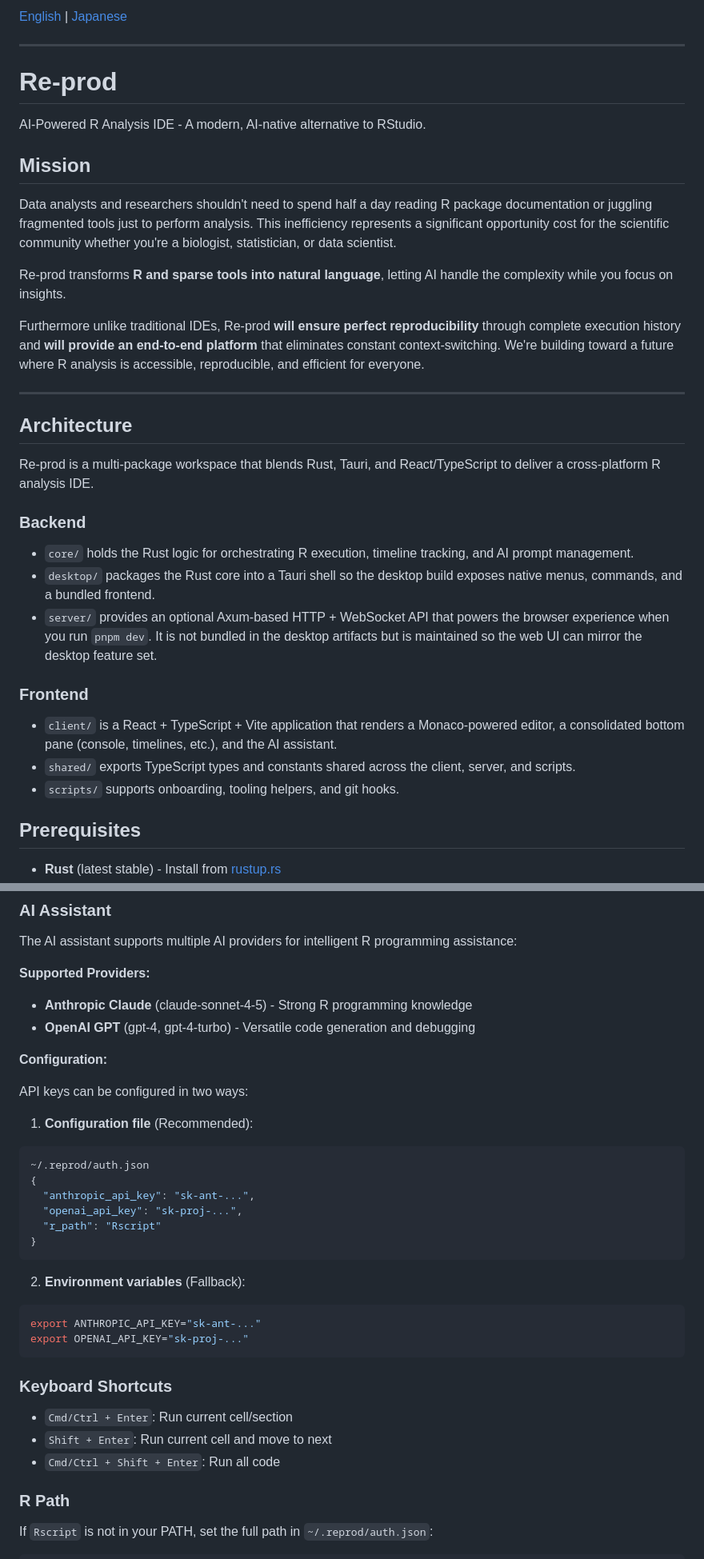
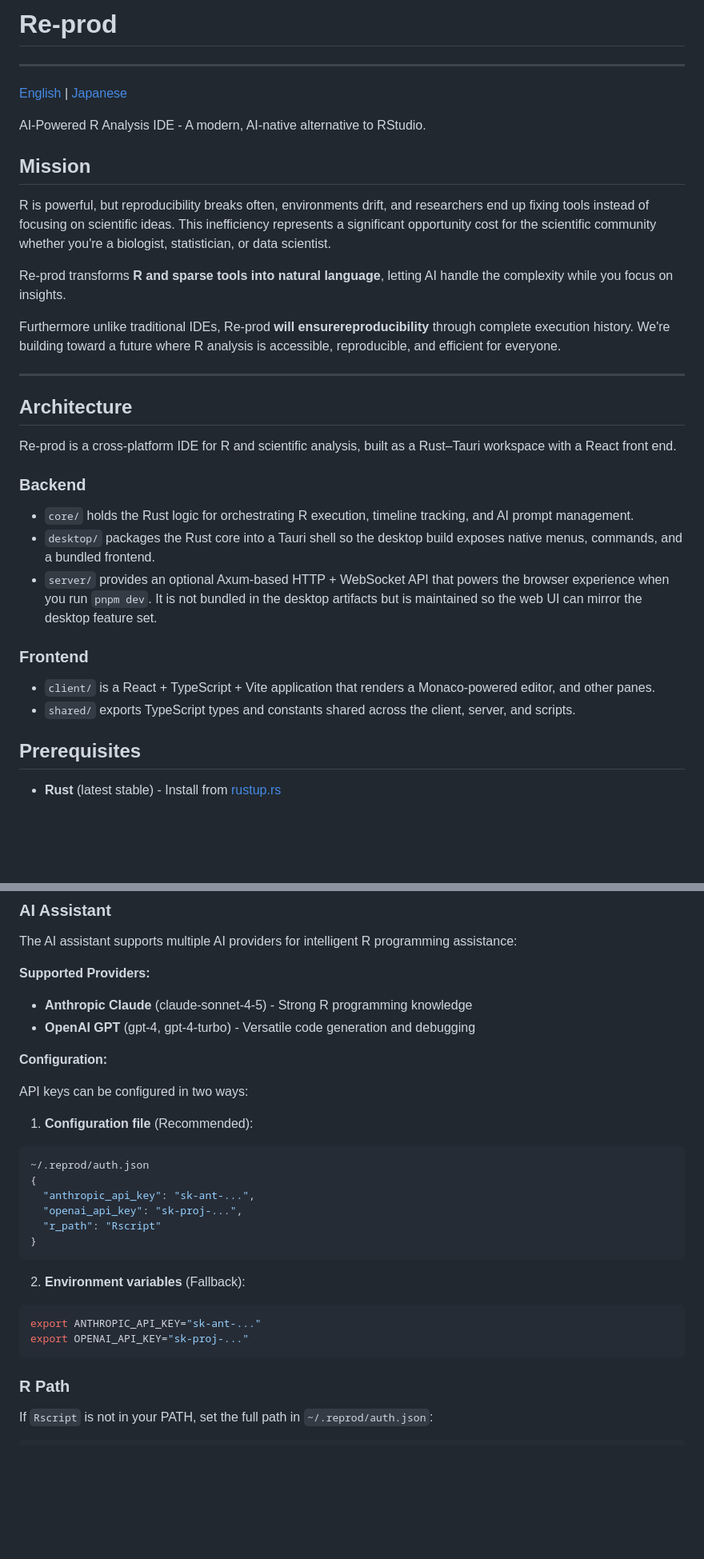
Before and after one commit to DAShaikh10/Re-prod, a Markdown page: README.md, 2 parts joined by grey strips. Shown at 80% size. Drawn GitHub-style; blank space fills up the shorter version.

````diff
--- a/README.md
+++ b/README.md
@@ -1,25 +1,27 @@
-[English](README.md) | [Japanese](README.ja.md)
+# Re-prod
 
 ---
 
-# Re-prod
+[English](README.md) | [Japanese](README.ja.md)
 
 AI-Powered R Analysis IDE - A modern, AI-native alternative to RStudio.
 
 ## Mission
 
-Data analysts and researchers shouldn't need to spend half a day reading R package documentation or juggling fragmented tools just to perform analysis.
+R is powerful, but reproducibility breaks often, environments drift,
+and researchers end up fixing tools instead of focusing on scientific ideas.
 This inefficiency represents a significant opportunity cost for the scientific community whether you're a biologist, statistician, or data scientist.
 
 Re-prod transforms **R and sparse tools into natural language**, letting AI handle the complexity while you focus on insights.
 
-Furthermore unlike traditional IDEs, Re-prod **will ensure perfect reproducibility** through complete execution history and **will provide an end-to-end platform** that eliminates constant context-switching. We're building toward a future where R analysis is accessible, reproducible, and efficient for everyone.
+Furthermore unlike traditional IDEs, Re-prod **will ensurereproducibility** through complete execution history.
+We're building toward a future where R analysis is accessible, reproducible, and efficient for everyone.
 
 ---
 
 ## Architecture
 
-Re-prod is a multi-package workspace that blends Rust, Tauri, and React/TypeScript to deliver a cross-platform R analysis IDE.
+Re-prod is a cross-platform IDE for R and scientific analysis, built as a Rust–Tauri workspace with a React front end.
 
 ### Backend
 
@@ -29,9 +31,8 @@ Re-prod is a multi-package workspace that blends Rust, Tauri, and React/TypeScri
 
 ### Frontend
 
-- `client/` is a React + TypeScript + Vite application that renders a Monaco-powered editor, a consolidated bottom pane (console, timelines, etc.), and the AI assistant.
+- `client/` is a React + TypeScript + Vite application that renders a Monaco-powered editor, and other panes.
 - `shared/` exports TypeScript types and constants shared across the client, server, and scripts.
-- `scripts/` supports onboarding, tooling helpers, and git hooks.
 
 ## Prerequisites
 
@@ -158,6 +136,7 @@ Re-prod ships with a lightweight project system modelled after RStudio Projects.
 The AI assistant supports multiple AI providers for intelligent R programming assistance:
 
 **Supported Providers:**
+
 - **Anthropic Claude** (claude-sonnet-4-5) - Strong R programming knowledge
 - **OpenAI GPT** (gpt-4, gpt-4-turbo) - Versatile code generation and debugging
 
@@ -166,6 +145,7 @@ The AI assistant supports multiple AI providers for intelligent R programming as
 API keys can be configured in two ways:
 
 1. **Configuration file** (Recommended):
+
 ```bash
 ~/.reprod/auth.json
 {
@@ -176,16 +156,11 @@ API keys can be configured in two ways:
 ```
 
 2. **Environment variables** (Fallback):
+
 ```bash
 export ANTHROPIC_API_KEY="sk-ant-..."
 export OPENAI_API_KEY="sk-proj-..."
 ```
-
-### Keyboard Shortcuts
-
-- `Cmd/Ctrl + Enter`: Run current cell/section
-- `Shift + Enter`: Run current cell and move to next
-- `Cmd/Ctrl + Shift + Enter`: Run all code
 
 ### R Path
 
````
Also changed, not shown: other parts of README.md (+13 -29 lines).
